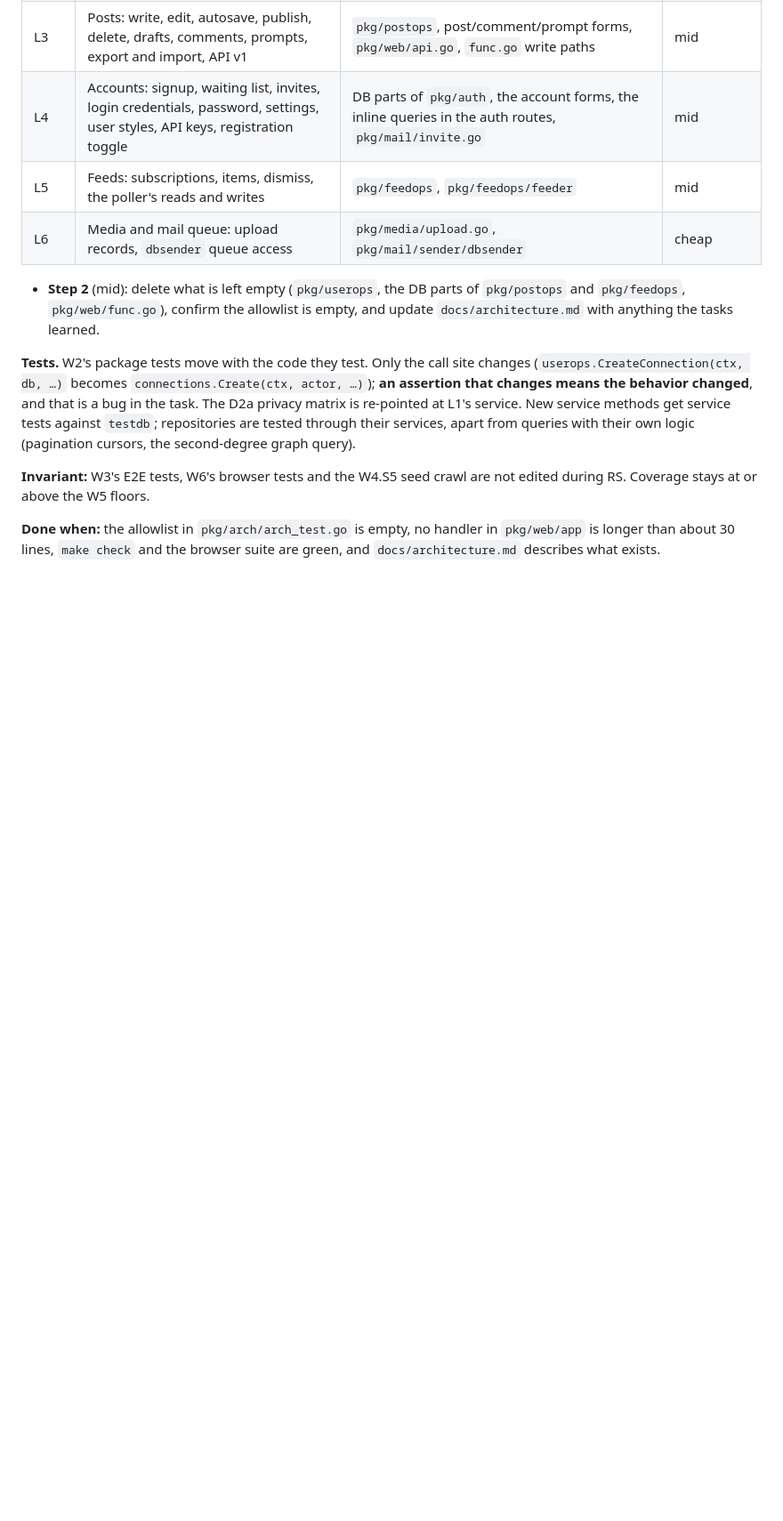
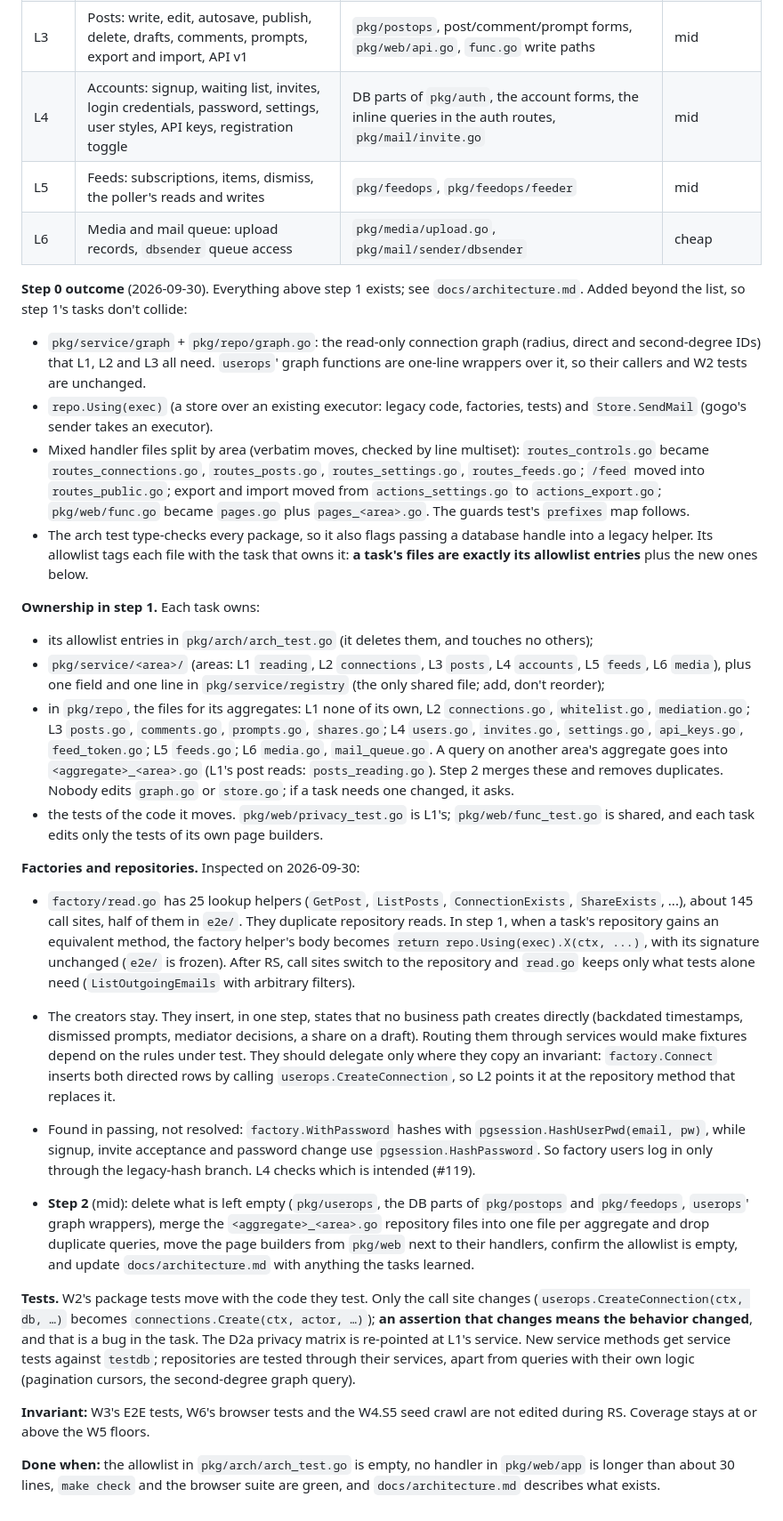
Before and after one commit to can3p/pcom, a Markdown page: docs/plan/rs.md, the part around the change. Shown at 89% size. Drawn GitHub-style; blank space fills up the shorter version.

```diff
--- a/docs/plan/rs.md
+++ b/docs/plan/rs.md
@@ -93,9 +93,75 @@ Decisions made up front, so the parallel tasks agree:
 | L5 | Feeds: subscriptions, items, dismiss, the poller's reads and writes | `pkg/feedops`, `pkg/feedops/feeder` | mid |
 | L6 | Media and mail queue: upload records, `dbsender` queue access | `pkg/media/upload.go`, `pkg/mail/sender/dbsender` | cheap |
 
+**Step 0 outcome** (2026-09-30). Everything above step 1 exists; see
+`docs/architecture.md`. Added beyond the list, so step 1's tasks don't
+collide:
+
+- `pkg/service/graph` + `pkg/repo/graph.go`: the read-only connection graph
+  (radius, direct and second-degree IDs) that L1, L2 and L3 all need.
+  `userops`' graph functions are one-line wrappers over it, so their callers
+  and W2 tests are unchanged.
+- `repo.Using(exec)` (a store over an existing executor: legacy code,
+  factories, tests) and `Store.SendMail` (gogo's sender takes an executor).
+- Mixed handler files split by area (verbatim moves, checked by line
+  multiset): `routes_controls.go` became `routes_connections.go`,
+  `routes_posts.go`, `routes_settings.go`, `routes_feeds.go`;
+  `/feed` moved into `routes_public.go`; export and import moved from
+  `actions_settings.go` to `actions_export.go`; `pkg/web/func.go` became
+  `pages.go` plus `pages_<area>.go`. The guards test's `prefixes` map
+  follows.
+- The arch test type-checks every package, so it also flags passing a
+  database handle into a legacy helper. Its allowlist tags each file with
+  the task that owns it: **a task's files are exactly its allowlist
+  entries** plus the new ones below.
+
+**Ownership in step 1.** Each task owns:
+
+- its allowlist entries in `pkg/arch/arch_test.go` (it deletes them, and
+  touches no others);
+- `pkg/service/<area>/` (areas: L1 `reading`, L2 `connections`, L3 `posts`,
+  L4 `accounts`, L5 `feeds`, L6 `media`), plus one field and one line in
+  `pkg/service/registry` (the only shared file; add, don't reorder);
+- in `pkg/repo`, the files for its aggregates: L1 none of its own, L2
+  `connections.go`, `whitelist.go`, `mediation.go`; L3 `posts.go`,
+  `comments.go`, `prompts.go`, `shares.go`; L4 `users.go`, `invites.go`,
+  `settings.go`, `api_keys.go`, `feed_token.go`; L5 `feeds.go`; L6
+  `media.go`, `mail_queue.go`. A query on another area's aggregate goes into
+  `<aggregate>_<area>.go` (L1's post reads: `posts_reading.go`). Step 2
+  merges these and removes duplicates. Nobody edits `graph.go` or
+  `store.go`; if a task needs one changed, it asks.
+- the tests of the code it moves. `pkg/web/privacy_test.go` is L1's;
+  `pkg/web/func_test.go` is shared, and each task edits only the tests of
+  its own page builders.
+
+**Factories and repositories.** Inspected on 2026-09-30:
+
+- `factory/read.go` has 25 lookup helpers (`GetPost`, `ListPosts`,
+  `ConnectionExists`, `ShareExists`, ...), about 145 call sites, half of
+  them in `e2e/`. They duplicate repository reads. In step 1, when a task's
+  repository gains an equivalent method, the factory helper's body becomes
+  `return repo.Using(exec).X(ctx, ...)`, with its signature unchanged
+  (`e2e/` is frozen). After RS, call sites switch to the repository and
+  `read.go` keeps only what tests alone need (`ListOutgoingEmails` with
+  arbitrary filters).
+- The creators stay. They insert, in one step, states that no business path
+  creates directly (backdated timestamps, dismissed prompts, mediator
+  decisions, a share on a draft). Routing them through services would make
+  fixtures depend on the rules under test. They should delegate only where
+  they copy an invariant: `factory.Connect` inserts both directed rows by
+  calling `userops.CreateConnection`, so L2 points it at the repository
+  method that replaces it.
+- Found in passing, not resolved: `factory.WithPassword` hashes with
+  `pgsession.HashUserPwd(email, pw)`, while signup, invite acceptance and
+  password change use `pgsession.HashPassword`. So factory users log in only
+  through the legacy-hash branch. L4 checks which is intended (#119).
+
 - **Step 2** (mid): delete what is left empty (`pkg/userops`, the DB parts of
-  `pkg/postops` and `pkg/feedops`, `pkg/web/func.go`), confirm the allowlist is
-  empty, and update `docs/architecture.md` with anything the tasks learned.
+  `pkg/postops` and `pkg/feedops`, `userops`' graph wrappers), merge the
+  `<aggregate>_<area>.go` repository files into one file per aggregate and
+  drop duplicate queries, move the page builders from `pkg/web` next to
+  their handlers, confirm the allowlist is empty, and update
+  `docs/architecture.md` with anything the tasks learned.
 
 **Tests.** W2's package tests move with the code they test. Only the call
 site changes (`userops.CreateConnection(ctx, db, …)` becomes
```
Also changed, not shown: AGENTS.md (+1 -0 lines), docs/architecture.md (added, +64 -0 lines).
